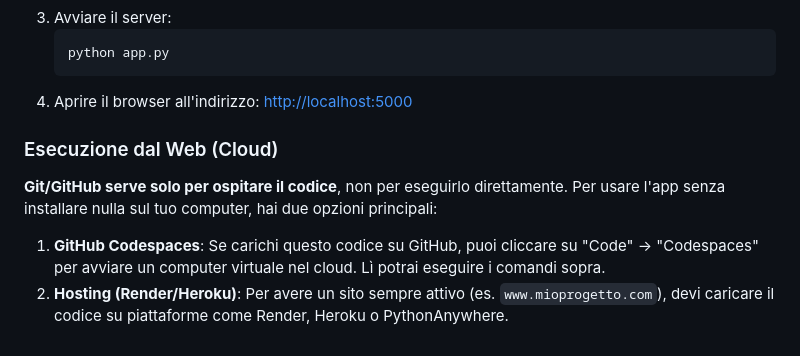
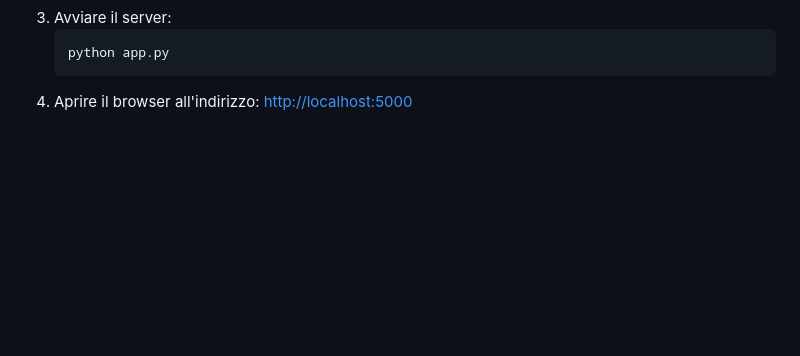
Before and after one commit to yokxi/XRayAnalyzer, a Markdown page: README.md, the part around the change. Rendered like a GitHub page; blank space fills up the shorter version.

Commit message:
docs: Remove "Esecuzione dal Web (Cloud)" section from README.

````diff
--- a/README.md
+++ b/README.md
@@ -83,10 +83,3 @@ Il progetto include una Web App per testare il modello in tempo reale.
     python app.py
     ```
 4.  Aprire il browser all'indirizzo: [http://localhost:5000](http://localhost:5000)
-
-### Esecuzione dal Web (Cloud)
-
-**Git/GitHub serve solo per ospitare il codice**, non per eseguirlo direttamente. Per usare l'app senza installare nulla sul tuo computer, hai due opzioni principali:
-
-1.  **GitHub Codespaces**: Se carichi questo codice su GitHub, puoi cliccare su "Code" -> "Codespaces" per avviare un computer virtuale nel cloud. Lì potrai eseguire i comandi sopra.
-2.  **Hosting (Render/Heroku)**: Per avere un sito sempre attivo (es. `www.mioprogetto.com`), devi caricare il codice su piattaforme come Render, Heroku o PythonAnywhere.
````
